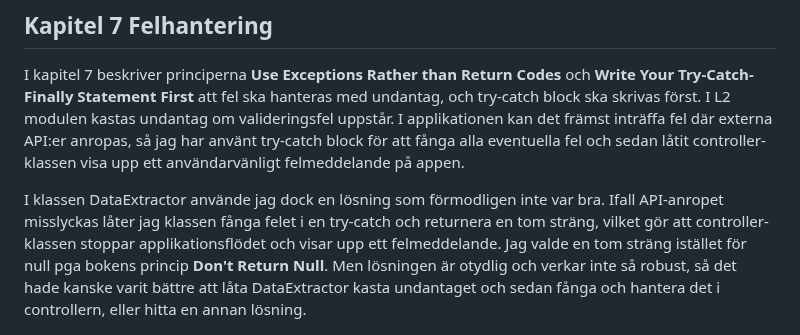
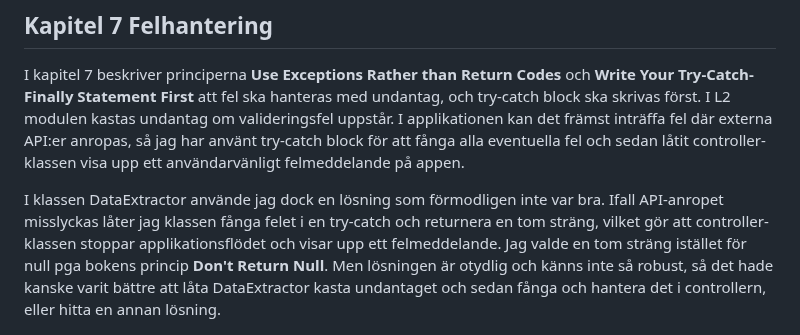
Before and after one commit to aangelinux/1DV610-L3, a Markdown page: assignment/reflektion.md, the part around the change. Drawn GitHub-style.

Commit message:
Reflection typo

```diff
--- a/assignment/reflektion.md
+++ b/assignment/reflektion.md
@@ -42,7 +42,7 @@ Dock var Config en relativt liten klass redan innan jag flyttade ut datan till e
 ## Kapitel 7 Felhantering
 I kapitel 7 beskriver principerna **Use Exceptions Rather than Return Codes** och **Write Your Try-Catch-Finally Statement First** att fel ska hanteras med undantag, och try-catch block ska skrivas först. I L2 modulen kastas undantag om valideringsfel uppstår. I applikationen kan det främst inträffa fel där externa API:er anropas, så jag har använt try-catch block för att fånga alla eventuella fel och sedan låtit controller-klassen visa upp ett användarvänligt felmeddelande på appen.
 
-I klassen DataExtractor använde jag dock en lösning som förmodligen inte var bra. Ifall API-anropet misslyckas låter jag klassen fånga felet i en try-catch och returnera en tom sträng, vilket gör att controller-klassen stoppar applikationsflödet och visar upp ett felmeddelande. Jag valde en tom sträng istället för null pga bokens princip **Don't Return Null**. Men lösningen är otydlig och verkar inte så robust, så det hade kanske varit bättre att låta DataExtractor kasta undantaget och sedan fånga och hantera det i controllern, eller hitta en annan lösning.
+I klassen DataExtractor använde jag dock en lösning som förmodligen inte var bra. Ifall API-anropet misslyckas låter jag klassen fånga felet i en try-catch och returnera en tom sträng, vilket gör att controller-klassen stoppar applikationsflödet och visar upp ett felmeddelande. Jag valde en tom sträng istället för null pga bokens princip **Don't Return Null**. Men lösningen är otydlig och känns inte så robust, så det hade kanske varit bättre att låta DataExtractor kasta undantaget och sedan fånga och hantera det i controllern, eller hitta en annan lösning.
 
 ![C7](/images/code/chapter7.png)
 ![C7.2](/images/code/chapter7_2.png)
```
